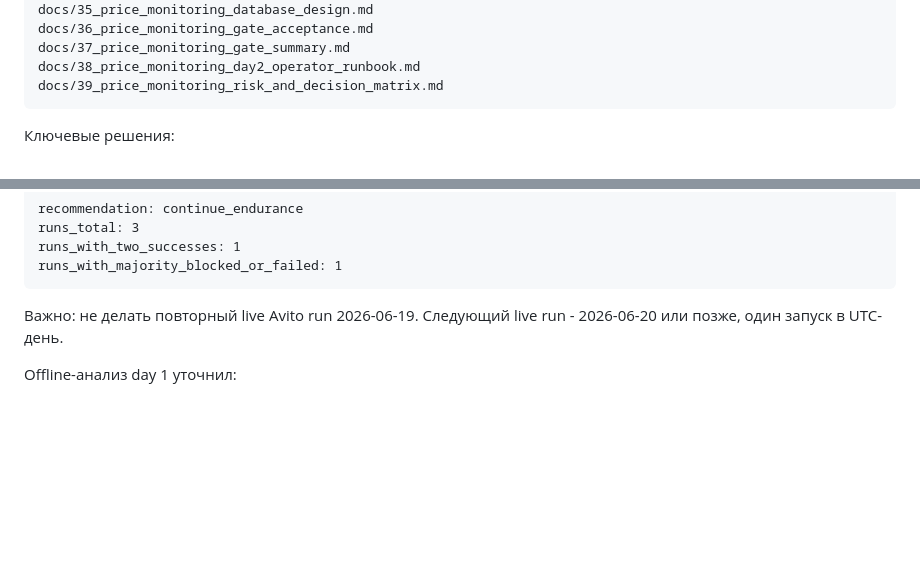
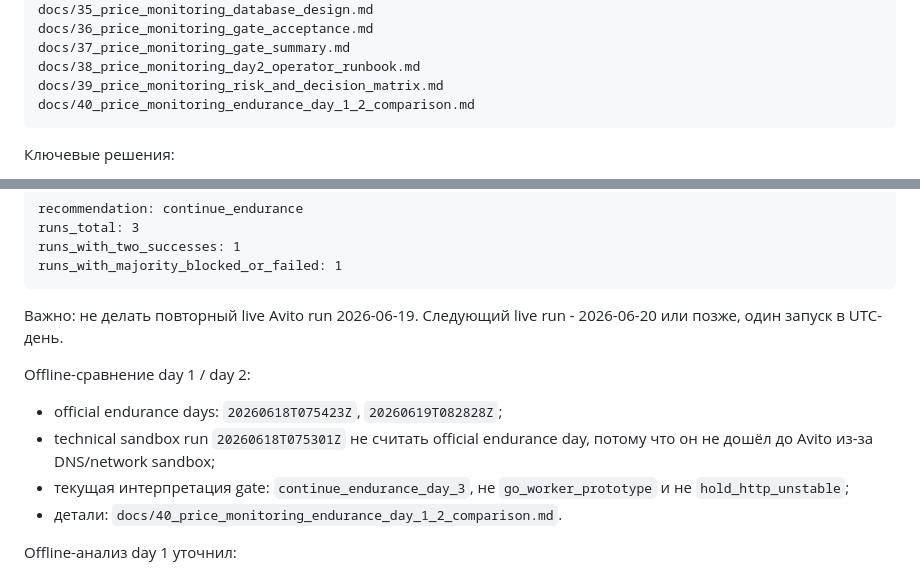
Before and after one commit to milexx/equipment-accounting, a Markdown page: docs/continuation.md, 2 parts joined by grey strips. GitHub-like rendering; blank space fills up the shorter version.

Commit message:
Compare price monitoring endurance day 1 and 2

````diff
--- a/docs/continuation.md
+++ b/docs/continuation.md
@@ -273,6 +273,7 @@ docs/36_price_monitoring_gate_acceptance.md
 docs/37_price_monitoring_gate_summary.md
 docs/38_price_monitoring_day2_operator_runbook.md
 docs/39_price_monitoring_risk_and_decision_matrix.md
+docs/40_price_monitoring_endurance_day_1_2_comparison.md
 ```
 
 Ключевые решения:
@@ -405,6 +406,13 @@ runs_with_majority_blocked_or_failed: 1
 
 Важно: не делать повторный live Avito run 2026-06-19. Следующий live run - 2026-06-20 или позже, один запуск в UTC-день.
 
+Offline-сравнение day 1 / day 2:
+
+- official endurance days: `20260618T075423Z`, `20260619T082828Z`;
+- technical sandbox run `20260618T075301Z` не считать official endurance day, потому что он не дошёл до Avito из-за DNS/network sandbox;
+- текущая интерпретация gate: `continue_endurance_day_3`, не `go_worker_prototype` и не `hold_http_unstable`;
+- детали: `docs/40_price_monitoring_endurance_day_1_2_comparison.md`.
+
 Offline-анализ day 1 уточнил:
 
 - `dell_r740` был не реальным `no_data`, а `page_not_found` в HTML при HTTP 200;
````
Also changed, not shown: docs/40_price_monitoring_endurance_day_1_2_comparison.md (added, +89 -0 lines).
